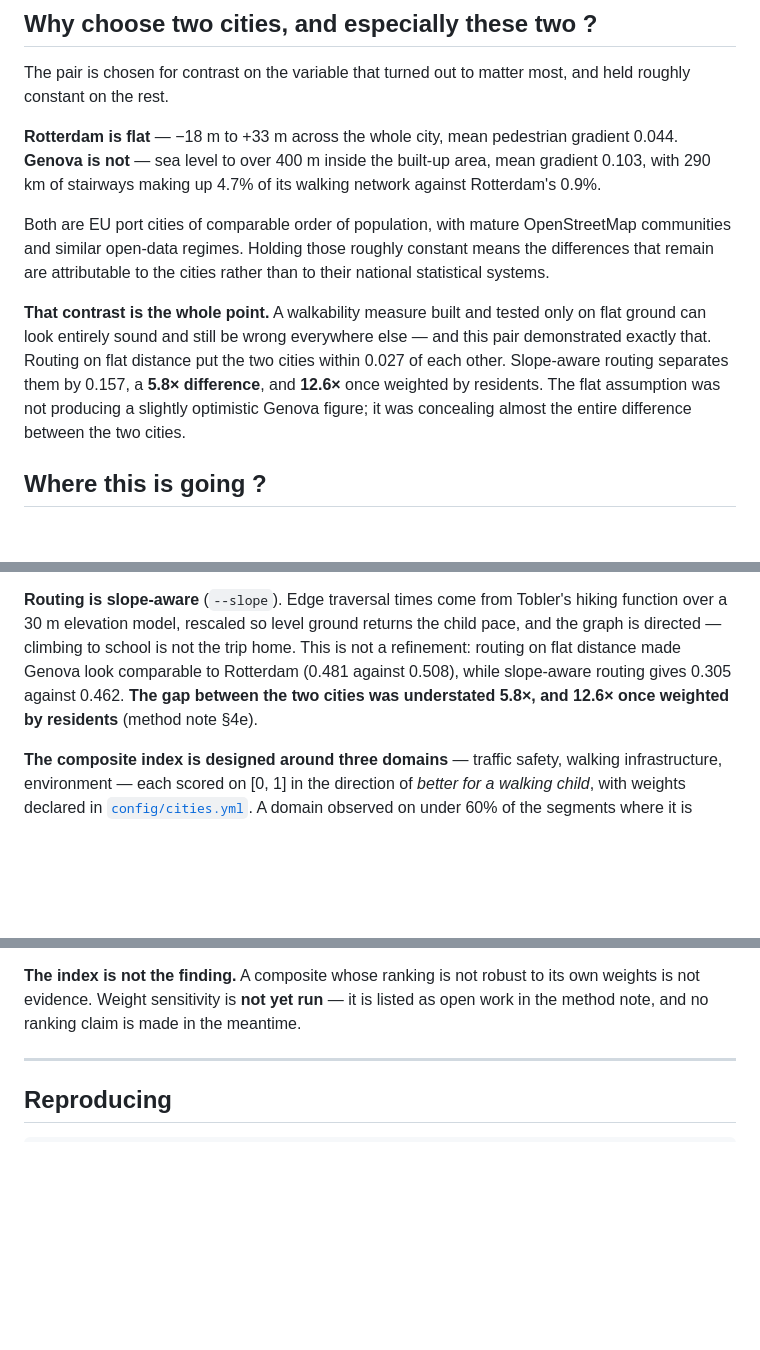
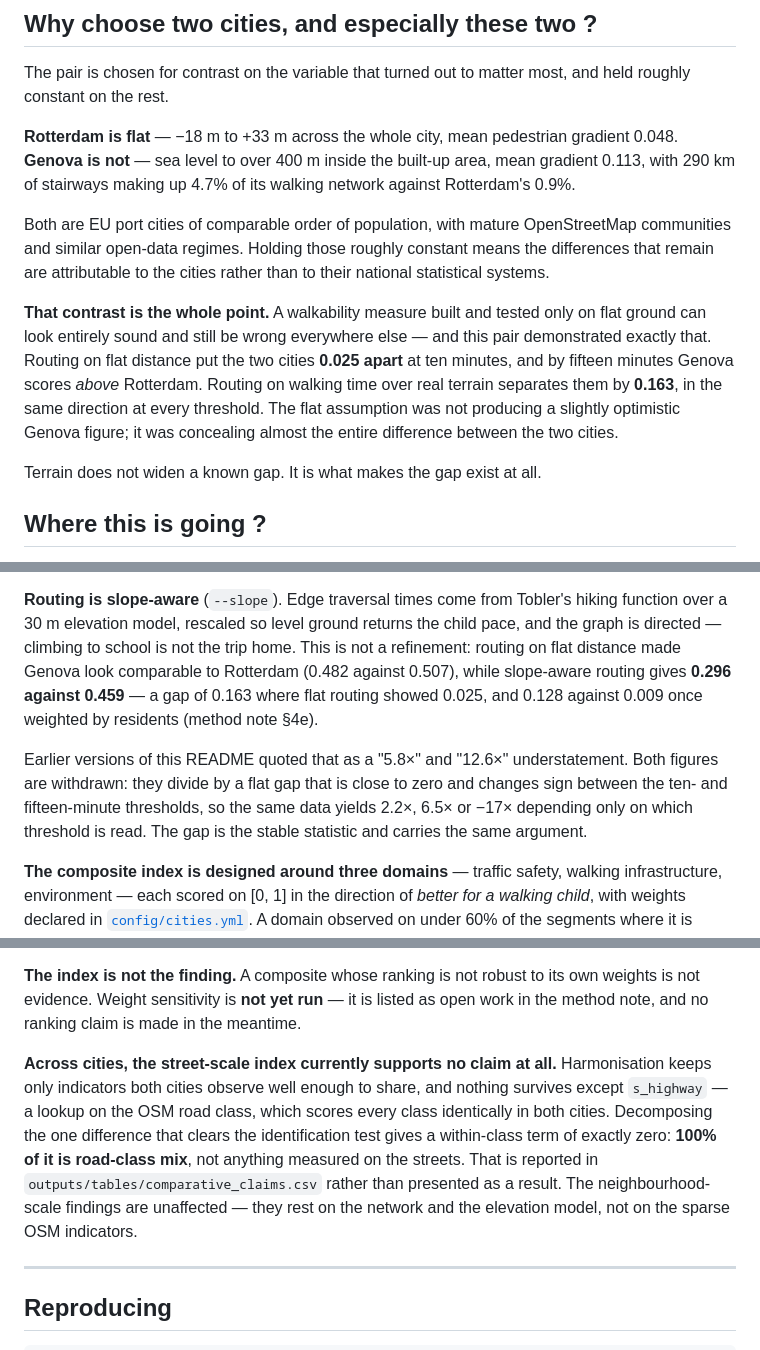
Before and after one commit to sanmoy63/school-streets, a Markdown page: README.md, 3 parts joined by grey strips. Drawn GitHub-style; blank space fills up the shorter version.

Commit message:
Bring the README into line with the corrected figures
The method note was revised in 03af718; this updates the front page to
match rather than leaving the two disagreeing.

Mean pedestrian gradient 0.044 -> 0.048 and 0.103 -> 0.113, following the
DEM tile-coverage fix.

The "5.8x" and "12.6x" understatement claims are withdrawn rather than
restated at 6.5x and 13.6x. Both divide by a flat gap close to zero that
changes sign between the ten- and fifteen-minute thresholds, so the same
data gives 2.2x, 6.5x or -17x depending only on which threshold is read.
The withdrawal is stated in the README itself, since the figures have
been public and a silent replacement would be worse than the error. The
gaps carry the same argument and hold at every threshold: 0.025 flat
against 0.163 slope-aware, 0.009 against 0.128 weighted by residents.

Records that the street-scale cross-city index supports no claim: the
shared indicator set collapses to s_highway and the within-class term of
the one difference that clears identification is exactly zero, so all of
it is road-class mix. The README already said the index is not the
finding; it did not say the cross-city comparison comes back empty when
run.

Co-Authored-By: Claude Opus 5 <noreply@anthropic.com>

```diff
--- a/README.md
+++ b/README.md
@@ -26,8 +26,8 @@ The pair is chosen for contrast on the variable that turned out to matter most,
 and held roughly constant on the rest.
 
 **Rotterdam is flat** — −18 m to +33 m across the whole city, mean pedestrian
-gradient 0.044. **Genova is not** — sea level to over 400 m inside the built-up
-area, mean gradient 0.103, with 290 km of stairways making up 4.7% of its
+gradient 0.048. **Genova is not** — sea level to over 400 m inside the built-up
+area, mean gradient 0.113, with 290 km of stairways making up 4.7% of its
 walking network against Rotterdam's 0.9%.
 
 Both are EU port cities of comparable order of population, with mature
@@ -38,10 +38,13 @@ than to their national statistical systems.
 **That contrast is the whole point.** A walkability measure built and tested only
 on flat ground can look entirely sound and still be wrong everywhere else — and
 this pair demonstrated exactly that. Routing on flat distance put the two cities
-within 0.027 of each other. Slope-aware routing separates them by 0.157, a
-**5.8× difference**, and **12.6×** once weighted by residents. The flat
-assumption was not producing a slightly optimistic Genova figure; it was
-concealing almost the entire difference between the two cities.
+**0.025 apart** at ten minutes, and by fifteen minutes Genova scores *above*
+Rotterdam. Routing on walking time over real terrain separates them by
+**0.163**, in the same direction at every threshold. The flat assumption was not
+producing a slightly optimistic Genova figure; it was concealing almost the
+entire difference between the two cities.
+
+Terrain does not widen a known gap. It is what makes the gap exist at all.
 
 ## Where this is going ?
 
@@ -121,9 +124,15 @@ catchment by roughly a third in area.
 hiking function over a 30 m elevation model, rescaled so level ground returns
 the child pace, and the graph is directed — climbing to school is not the trip
 home. This is not a refinement: routing on flat distance made Genova look
-comparable to Rotterdam (0.481 against 0.508), while slope-aware routing gives
-0.305 against 0.462. **The gap between the two cities was understated 5.8×, and
-12.6× once weighted by residents** (method note §4e).
+comparable to Rotterdam (0.482 against 0.507), while slope-aware routing gives
+**0.296 against 0.459** — a gap of 0.163 where flat routing showed 0.025, and
+0.128 against 0.009 once weighted by residents (method note §4e).
+
+Earlier versions of this README quoted that as a "5.8×" and "12.6×"
+understatement. Both figures are withdrawn: they divide by a flat gap that is
+close to zero and changes sign between the ten- and fifteen-minute thresholds,
+so the same data yields 2.2×, 6.5× or −17× depending only on which threshold is
+read. The gap is the stable statistic and carries the same argument.
 
 **The composite index is designed around three domains** — traffic safety,
 walking infrastructure, environment — each scored on [0, 1] in the direction of
@@ -146,6 +155,16 @@ conditioning on it.
 **The index is not the finding.** A composite whose ranking is not robust to its
 own weights is not evidence. Weight sensitivity is **not yet run** — it is listed
 as open work in the method note, and no ranking claim is made in the meantime.
+
+**Across cities, the street-scale index currently supports no claim at all.**
+Harmonisation keeps only indicators both cities observe well enough to share,
+and nothing survives except `s_highway` — a lookup on the OSM road class, which
+scores every class identically in both cities. Decomposing the one difference
+that clears the identification test gives a within-class term of exactly zero:
+**100% of it is road-class mix**, not anything measured on the streets. That is
+reported in `outputs/tables/comparative_claims.csv` rather than presented as a
+result. The neighbourhood-scale findings are unaffected — they rest on the
+network and the elevation model, not on the sparse OSM indicators.
 
 ---
 
```
